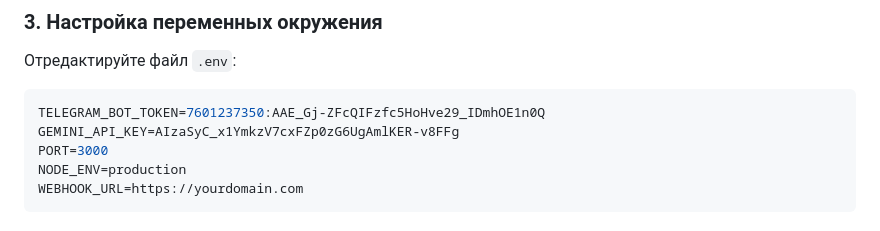
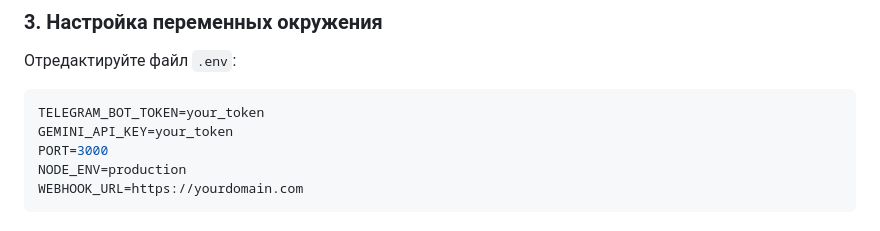
Before and after one commit to benderoz/split_it_out, a Markdown page: README.md, the part around the change. Drawn GitHub-style.

````diff
--- a/README.md
+++ b/README.md
@@ -36,8 +36,8 @@ npm install
 ### 3. Настройка переменных окружения
 Отредактируйте файл `.env`:
 ```env
-TELEGRAM_BOT_TOKEN=7601237350:AAE_Gj-ZFcQIFzfc5HoHve29_IDmhOE1n0Q
-GEMINI_API_KEY=AIzaSyC_x1YmkzV7cxFZp0zG6UgAmlKER-v8FFg
+TELEGRAM_BOT_TOKEN=your_token
+GEMINI_API_KEY=your_token
 PORT=3000
 NODE_ENV=production
 WEBHOOK_URL=https://yourdomain.com
````
